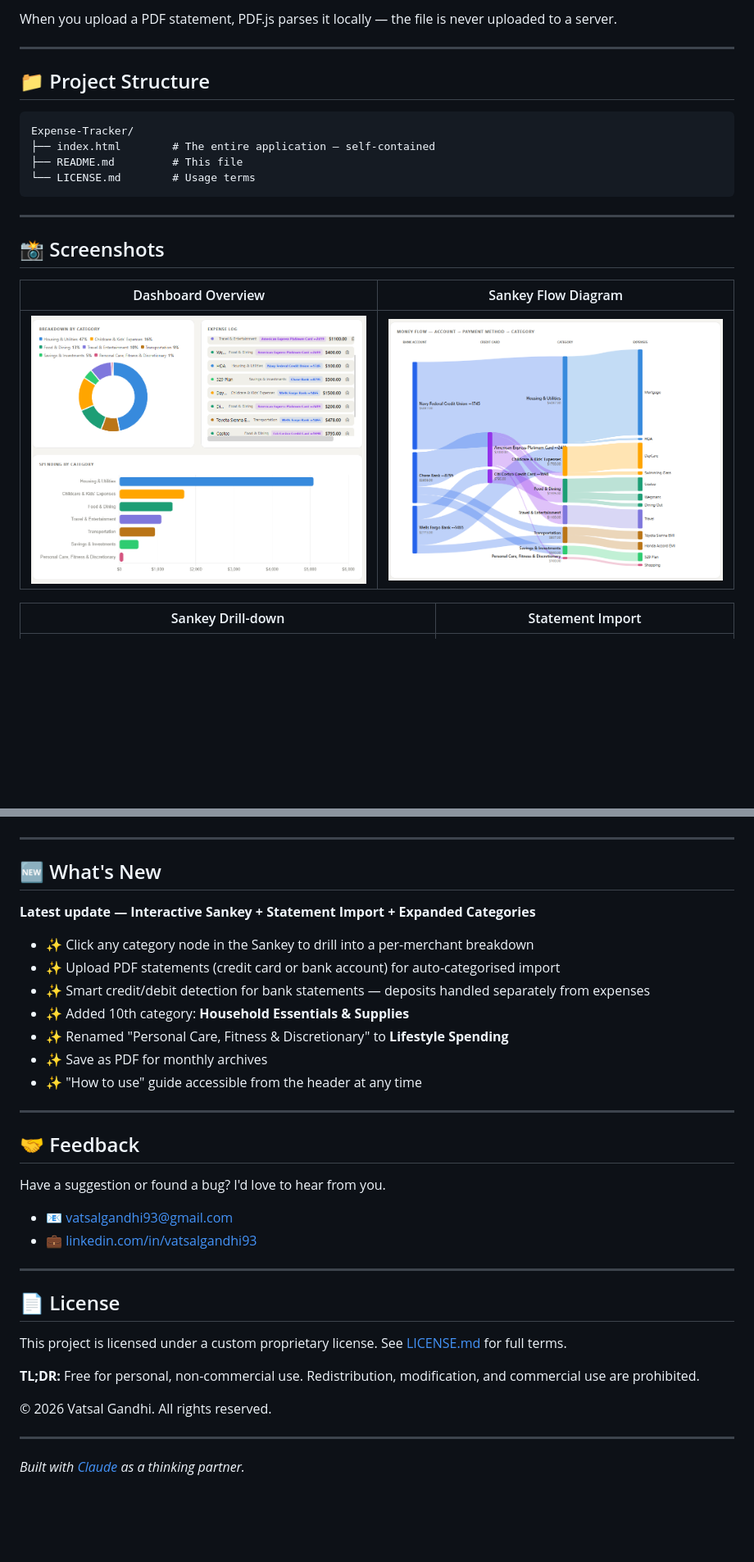
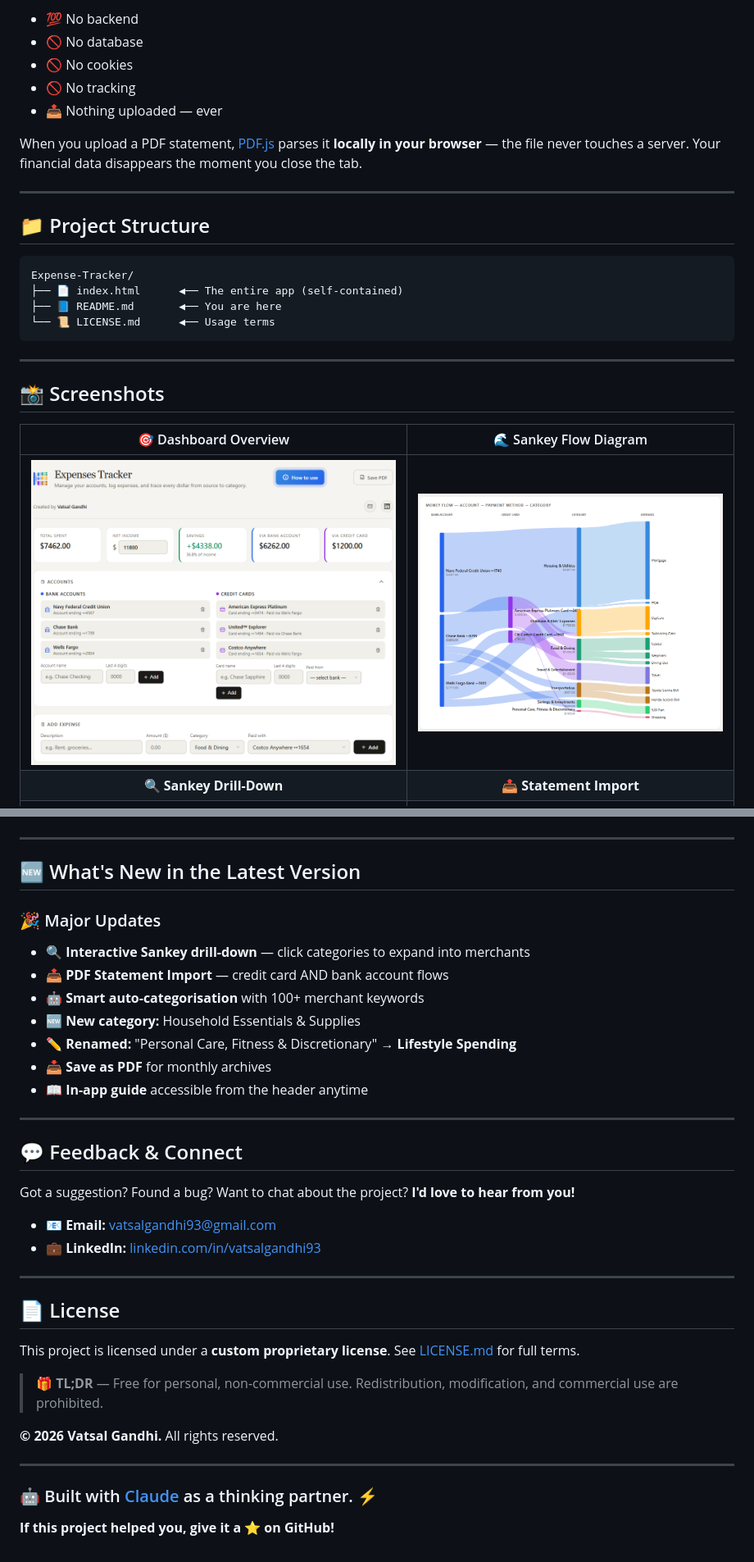
Before and after one commit to vatsalgandhi93/Expense-Tracker, a Markdown page: README.md, 2 parts joined by grey strips. Shown at 82% size. Rendered like a GitHub page; blank space fills up the shorter version.

````diff
--- a/README.md
+++ b/README.md
@@ -113,5 +158,11 @@ This app runs **100% in your browser**. There is no backend, no server, no datab
 
-When you upload a PDF statement, PDF.js parses it locally — the file is never uploaded to a server.
+- 💯 No backend
+- 🚫 No database
+- 🚫 No cookies
+- 🚫 No tracking
+- 📤 Nothing uploaded — ever
+
+When you upload a PDF statement, [PDF.js](https://mozilla.github.io/pdf.js/) parses it **locally in your browser** — the file never touches a server. Your financial data disappears the moment you close the tab.
 
 ---
 
@@ -119,19 +170,17 @@ When you upload a PDF statement, PDF.js parses it locally — the file is never
 
 ```
 Expense-Tracker/
-├── index.html        # The entire application — self-contained
-├── README.md         # This file
-└── LICENSE.md        # Usage terms
+├── 📄 index.html      ◀── The entire app (self-contained)
+├── 📘 README.md       ◀── You are here
+└── 📜 LICENSE.md      ◀── Usage terms
 ```
 
 ---
 
 ## 📸 Screenshots
 
-| Dashboard Overview | Sankey Flow Diagram |
-|---|---|
-| ![Dashboard](screenshot-charts.png) | ![Sankey](screenshot-sankey.png) |
-
-| Sankey Drill-down | Statement Import |
-|---|---|
+| 🎯 Dashboard Overview | 🌊 Sankey Flow Diagram |
+| :---: | :---: |
+| ![Dashboard](screenshot-dashboard.png) | ![Sankey](screenshot-sankey.png) |
+| **🔍 Sankey Drill-Down** | **📤 Statement Import** |
 | ![Drilldown](screenshot-drilldown.png) | ![Import](screenshot-import.png) |
@@ -140,38 +187,39 @@ Expense-Tracker/
 
 ---
 
-## 🆕 What's New
+## 🆕 What's New in the Latest Version
 
-**Latest update — Interactive Sankey + Statement Import + Expanded Categories**
+### 🎉 Major Updates
 
-- ✨ Click any category node in the Sankey to drill into a per-merchant breakdown
-- ✨ Upload PDF statements (credit card or bank account) for auto-categorised import
-- ✨ Smart credit/debit detection for bank statements — deposits handled separately from expenses
-- ✨ Added 10th category: **Household Essentials & Supplies**
-- ✨ Renamed "Personal Care, Fitness & Discretionary" to **Lifestyle Spending**
-- ✨ Save as PDF for monthly archives
-- ✨ "How to use" guide accessible from the header at any time
+- 🔍 **Interactive Sankey drill-down** — click categories to expand into merchants
+- 📤 **PDF Statement Import** — credit card AND bank account flows
+- 🤖 **Smart auto-categorisation** with 100+ merchant keywords
+- 🆕 **New category:** Household Essentials & Supplies
+- ✏️ **Renamed:** "Personal Care, Fitness & Discretionary" → **Lifestyle Spending**
+- 📥 **Save as PDF** for monthly archives
+- 📖 **In-app guide** accessible from the header anytime
 
 ---
 
-## 🤝 Feedback
+## 💬 Feedback & Connect
 
-Have a suggestion or found a bug? I'd love to hear from you.
+Got a suggestion? Found a bug? Want to chat about the project? **I'd love to hear from you!**
 
-- 📧 [vatsalgandhi93@gmail.com](mailto:vatsalgandhi93@gmail.com)
-- 💼 [linkedin.com/in/vatsalgandhi93](https://www.linkedin.com/in/vatsalgandhi93)
+- 📧 **Email:** [vatsalgandhi93@gmail.com](mailto:vatsalgandhi93@gmail.com)
+- 💼 **LinkedIn:** [linkedin.com/in/vatsalgandhi93](https://www.linkedin.com/in/vatsalgandhi93)
 
 ---
 
 ## 📄 License
 
-This project is licensed under a custom proprietary license.
-See [LICENSE.md](LICENSE.md) for full terms.
+This project is licensed under a **custom proprietary license**. See [LICENSE.md](LICENSE.md) for full terms.
 
-**TL;DR:** Free for personal, non-commercial use. Redistribution, modification, and commercial use are prohibited.
+> 🎁 **TL;DR** — Free for personal, non-commercial use. Redistribution, modification, and commercial use are prohibited.
 
-© 2026 Vatsal Gandhi. All rights reserved.
+**© 2026 Vatsal Gandhi.** All rights reserved.
 
 ---
 
-*Built with [Claude](https://claude.ai) as a thinking partner.*
+### 🤖 Built with [Claude](https://claude.ai) as a thinking partner. ⚡
+
+**If this project helped you, give it a ⭐ on GitHub!**
````
Also changed, not shown: other parts of README.md (+113 -70 lines).
